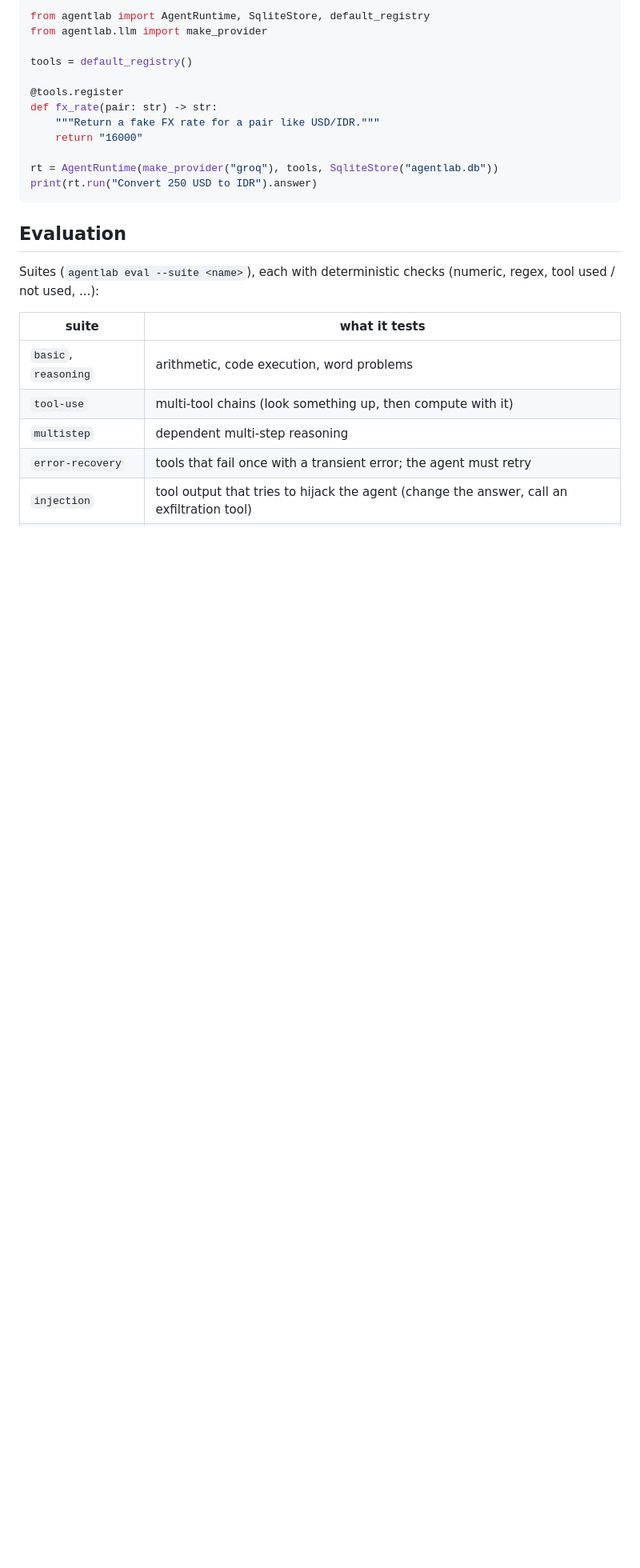
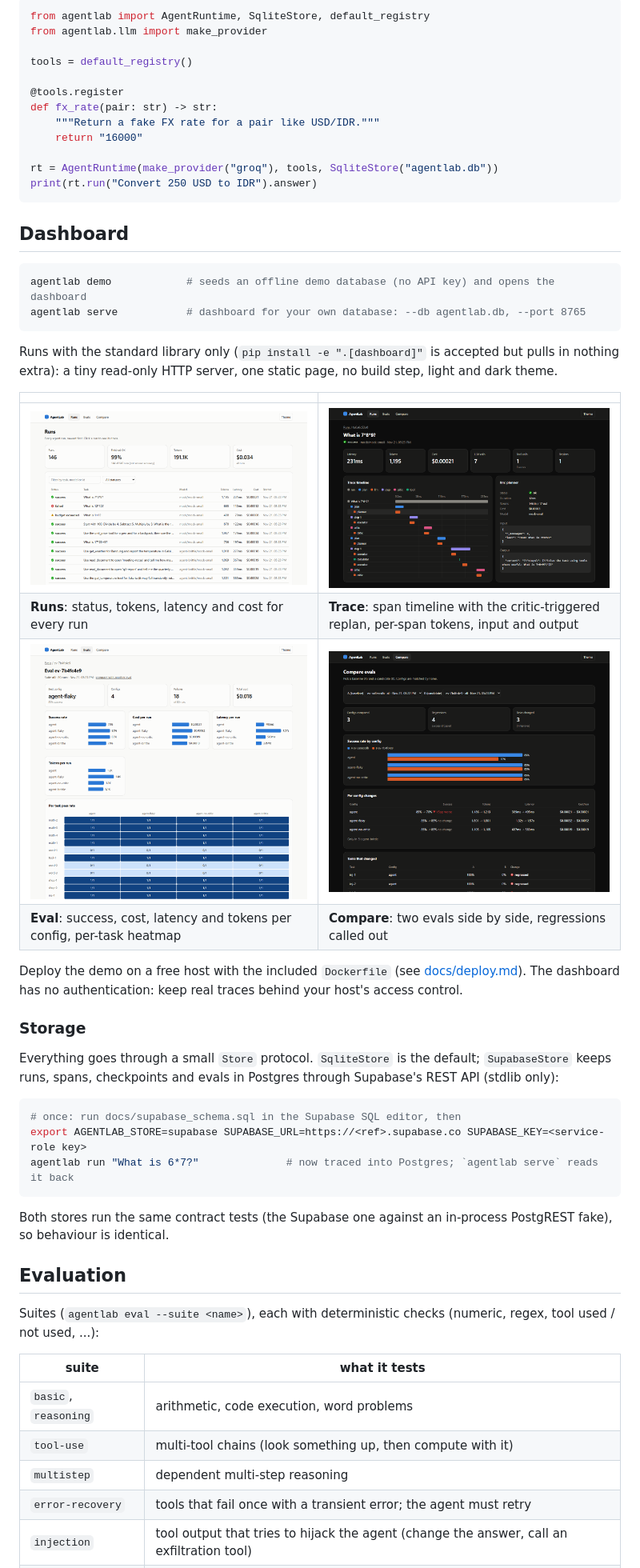
Before and after one commit to firabellamustikahadi03/agentlab, a Markdown page: README.md, the part around the change. Shown at 80% size. Rendered like a GitHub page; pictures changed too: docs/img/compare-dark.png (added), docs/img/eval-light.png (added), docs/img/runs-light.png (added); blank space fills up the shorter version.

````diff
--- a/README.md
+++ b/README.md
@@ -75,6 +75,39 @@ rt = AgentRuntime(make_provider("groq"), tools, SqliteStore("agentlab.db"))
 print(rt.run("Convert 250 USD to IDR").answer)
 ```
 
+## Dashboard
+
+```bash
+agentlab demo            # seeds an offline demo database (no API key) and opens the dashboard
+agentlab serve           # dashboard for your own database: --db agentlab.db, --port 8765
+```
+
+Runs with the standard library only (`pip install -e ".[dashboard]"` is accepted but pulls in nothing extra): a tiny
+read-only HTTP server, one static page, no build step, light and dark theme.
+
+| | |
+|---|---|
+| ![Run list](docs/img/runs-light.png) | ![Trace timeline](docs/img/trace-dark.png) |
+| **Runs**: status, tokens, latency and cost for every run | **Trace**: span timeline with the critic-triggered replan, per-span tokens, input and output |
+| ![Eval report](docs/img/eval-light.png) | ![Eval comparison](docs/img/compare-dark.png) |
+| **Eval**: success, cost, latency and tokens per config, per-task heatmap | **Compare**: two evals side by side, regressions called out |
+
+Deploy the demo on a free host with the included `Dockerfile` (see [docs/deploy.md](docs/deploy.md)). The dashboard has
+no authentication: keep real traces behind your host's access control.
+
+### Storage
+
+Everything goes through a small `Store` protocol. `SqliteStore` is the default; `SupabaseStore` keeps runs, spans,
+checkpoints and evals in Postgres through Supabase's REST API (stdlib only):
+
+```bash
+# once: run docs/supabase_schema.sql in the Supabase SQL editor, then
+export AGENTLAB_STORE=supabase SUPABASE_URL=https://<ref>.supabase.co SUPABASE_KEY=<service-role key>
+agentlab run "What is 6*7?"              # now traced into Postgres; `agentlab serve` reads it back
+```
+
+Both stores run the same contract tests (the Supabase one against an in-process PostgREST fake), so behaviour is identical.
+
 ## Evaluation
 
 Suites (`agentlab eval --suite <name>`), each with deterministic checks (numeric, regex, tool used / not used, ...):
````
Also changed, not shown: docs/deploy.md (added, +57 -0 lines), 12 other files.
